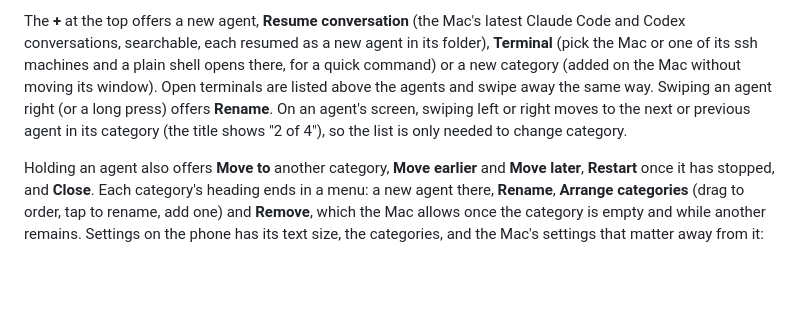
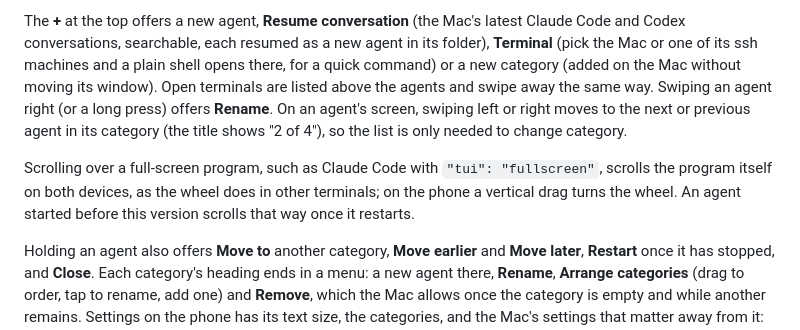
Before and after one commit to RESMP-DEV/lapis, a Markdown page: README.md, the part around the change. GitHub-like rendering; blank space fills up the shorter version.

Commit message:
Document the wheel in full-screen programs
Co-Authored-By: Claude Opus 5.5 (1M context) <noreply@anthropic.com>

```diff
--- a/README.md
+++ b/README.md
@@ -423,6 +423,11 @@ swipe away the same way. Swiping an agent right (or a long press) offers
 previous agent in its category (the title shows "2 of 4"), so the list is only
 needed to change category.
 
+Scrolling over a full-screen program, such as Claude Code with
+`"tui": "fullscreen"`, scrolls the program itself on both devices, as the
+wheel does in other terminals; on the phone a vertical drag turns the wheel.
+An agent started before this version scrolls that way once it restarts.
+
 Holding an agent also offers **Move to** another category, **Move earlier** and
 **Move later**, **Restart** once it has stopped, and **Close**. Each category's
 heading ends in a menu: a new agent there, **Rename**, **Arrange categories**
```
Also changed, not shown: docs/architecture.md (+33 -0 lines).
